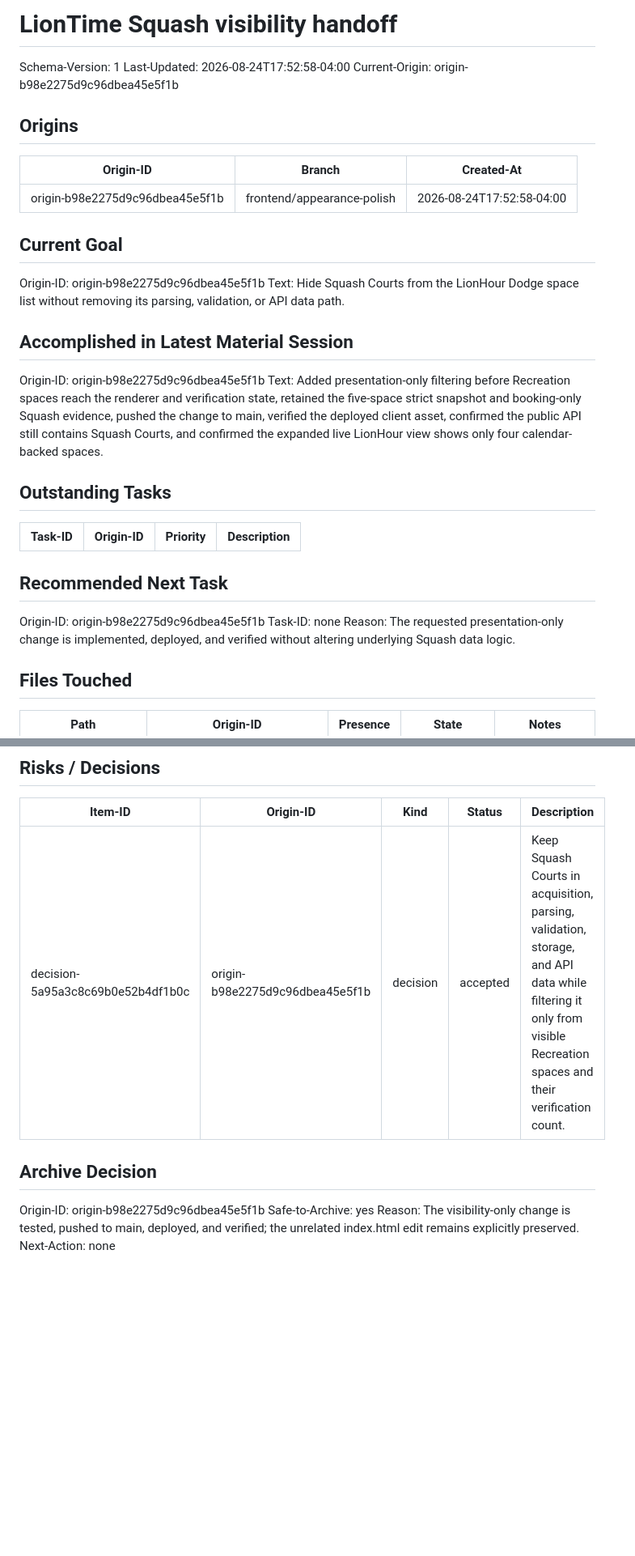
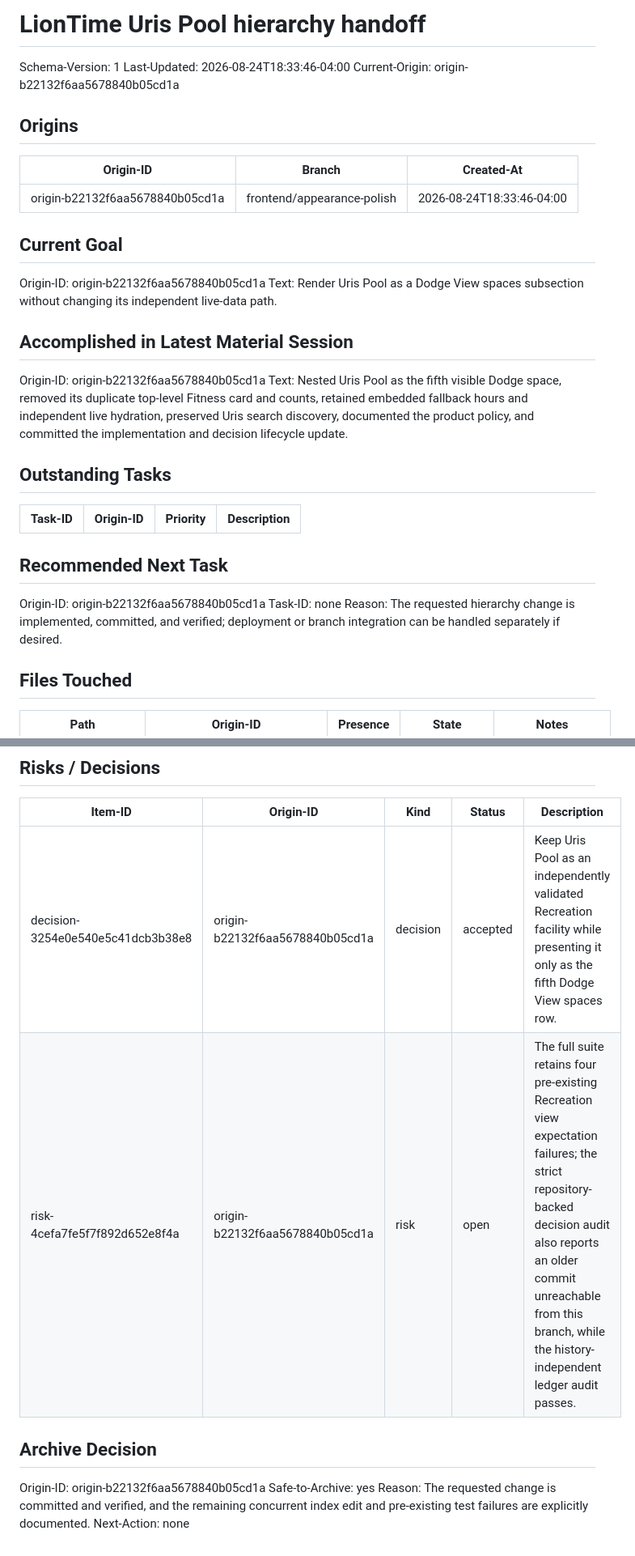
Before and after one commit to raymondwangnorcal-pixel/LionTime, a Markdown page: docs/handoff.md, 2 parts joined by grey strips. Shown at 81% size. GitHub-like rendering; blank space fills up the shorter version.

```diff
--- a/docs/handoff.md
+++ b/docs/handoff.md
@@ -1,24 +1,24 @@
-# LionTime Squash visibility handoff
+# LionTime Uris Pool hierarchy handoff
 
 Schema-Version: 1
-Last-Updated: 2026-08-24T17:52:58-04:00
-Current-Origin: origin-b98e2275d9c96dbea45e5f1b
+Last-Updated: 2026-08-24T18:33:46-04:00
+Current-Origin: origin-b22132f6aa5678840b05cd1a
 
 ## Origins
 
 | Origin-ID | Branch | Created-At |
 |---|---|---|
-| origin-b98e2275d9c96dbea45e5f1b | frontend/appearance-polish | 2026-08-24T17:52:58-04:00 |
+| origin-b22132f6aa5678840b05cd1a | frontend/appearance-polish | 2026-08-24T18:33:46-04:00 |
 
 ## Current Goal
 
-Origin-ID: origin-b98e2275d9c96dbea45e5f1b
-Text: Hide Squash Courts from the LionHour Dodge space list without removing its parsing, validation, or API data path.
+Origin-ID: origin-b22132f6aa5678840b05cd1a
+Text: Render Uris Pool as a Dodge View spaces subsection without changing its independent live-data path.
 
 ## Accomplished in Latest Material Session
 
-Origin-ID: origin-b98e2275d9c96dbea45e5f1b
-Text: Added presentation-only filtering before Recreation spaces reach the renderer and verification state, retained the five-space strict snapshot and booking-only Squash evidence, pushed the change to main, verified the deployed client asset, confirmed the public API still contains Squash Courts, and confirmed the expanded live LionHour view shows only four calendar-backed spaces.
+Origin-ID: origin-b22132f6aa5678840b05cd1a
+Text: Nested Uris Pool as the fifth visible Dodge space, removed its duplicate top-level Fitness card and counts, retained embedded fallback hours and independent live hydration, preserved Uris search discovery, documented the product policy, and committed the implementation and decision lifecycle update.
 
 ## Outstanding Tasks
 
@@ -27,9 +27,9 @@ Text: Added presentation-only filtering before Recreation spaces reach the rende
 
 ## Recommended Next Task
 
-Origin-ID: origin-b98e2275d9c96dbea45e5f1b
+Origin-ID: origin-b22132f6aa5678840b05cd1a
 Task-ID: none
-Reason: The requested presentation-only change is implemented, deployed, and verified without altering underlying Squash data logic.
+Reason: The requested hierarchy change is implemented, committed, and verified; deployment or branch integration can be handled separately if desired.
 
 ## Files Touched
 
@@ -77,11 +76,12 @@ Handoff-Commit-Exception: none
 
 | Item-ID | Origin-ID | Kind | Status | Description |
 |---|---|---|---|---|
-| decision-5a95a3c8c69b0e52b4df1b0c | origin-b98e2275d9c96dbea45e5f1b | decision | accepted | Keep Squash Courts in acquisition, parsing, validation, storage, and API data while filtering it only from visible Recreation spaces and their verification count. |
+| decision-3254e0e540e5c41dcb3b38e8 | origin-b22132f6aa5678840b05cd1a | decision | accepted | Keep Uris Pool as an independently validated Recreation facility while presenting it only as the fifth Dodge View spaces row. |
+| risk-4cefa7fe5f7f892d652e8f4a | origin-b22132f6aa5678840b05cd1a | risk | open | The full suite retains four pre-existing Recreation view expectation failures; the strict repository-backed decision audit also reports an older commit unreachable from this branch, while the history-independent ledger audit passes. |
 
 ## Archive Decision
 
-Origin-ID: origin-b98e2275d9c96dbea45e5f1b
+Origin-ID: origin-b22132f6aa5678840b05cd1a
 Safe-to-Archive: yes
-Reason: The visibility-only change is tested, pushed to main, deployed, and verified; the unrelated index.html edit remains explicitly preserved.
+Reason: The requested change is committed and verified, and the remaining concurrent index edit and pre-existing test failures are explicitly documented.
 Next-Action: none
```
Also changed, not shown: other parts of docs/handoff.md (+15 -16 lines).
